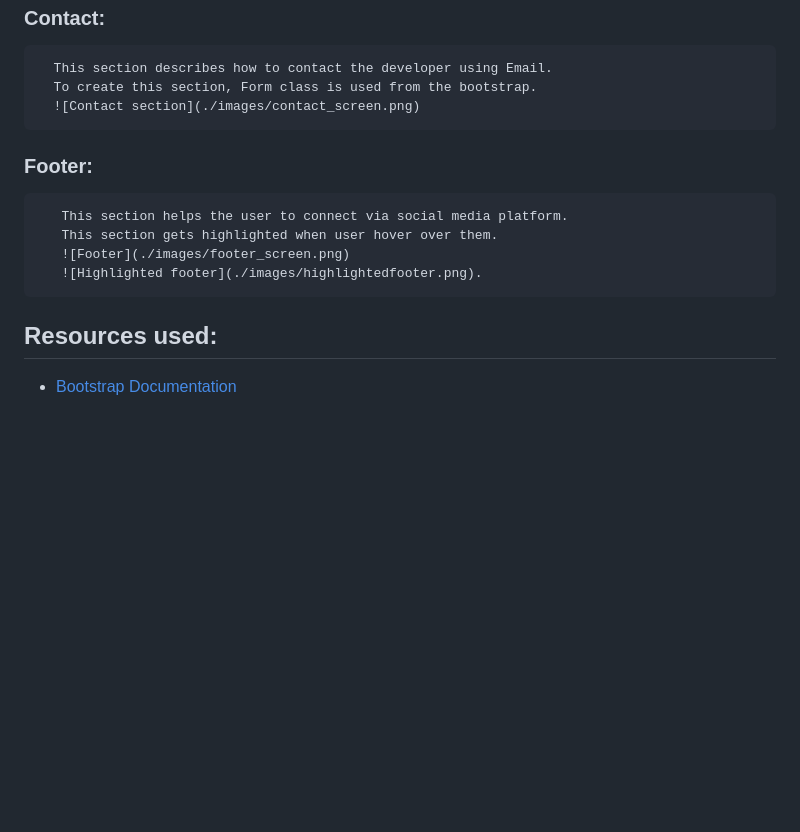
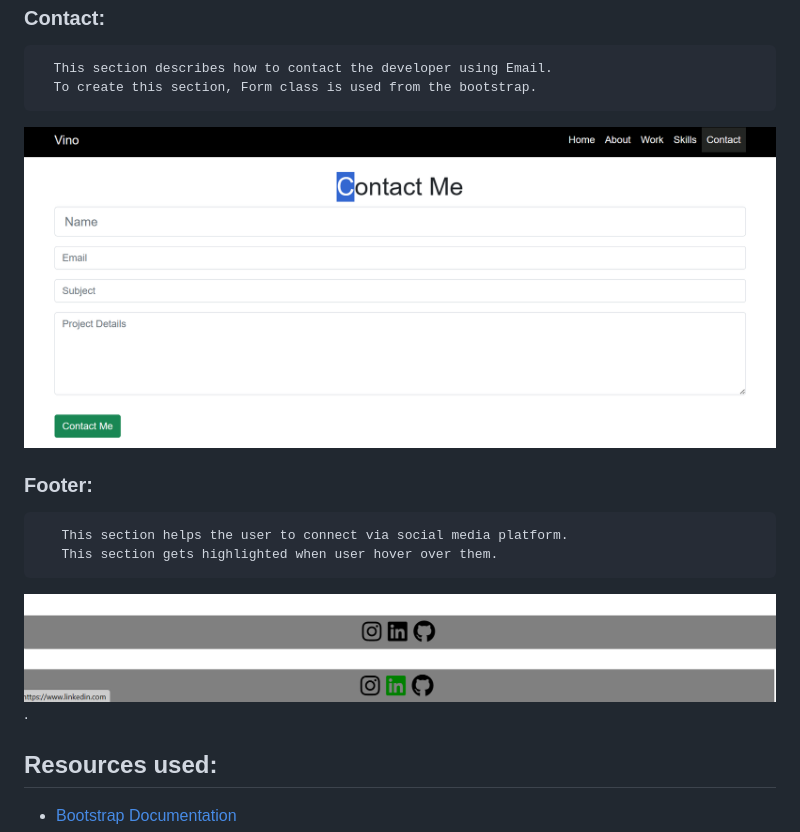
Before and after one commit to VinoSandy/Bootstarp-Portfolio, a Markdown page: README.md, the part around the change printed below. Rendered like a GitHub page; blank space fills up the shorter version.

```diff
--- a/README.md
+++ b/README.md
@@ -56,13 +63,13 @@
    ### Contact:
       This section describes how to contact the developer using Email.
       To create this section, Form class is used from the bootstrap.
-      ![Contact section](./images/contact_screen.png)
+ ![Contact section](./assets/images/contact_screen.png)
 
    ### Footer:
        This section helps the user to connect via social media platform.
        This section gets highlighted when user hover over them.
-       ![Footer](./images/footer_screen.png)
-       ![Highlighted footer](./images/highlightedfooter.png).
+  ![Footer](./assets/images/footer_screen.png)
+  ![Highlighted footer](./assets/images/highlightedfooter.png).
 
  ## Resources used:
    * [Bootstrap Documentation](https://getbootstrap.com/docs/5.3/getting-started/introduction/)
```
Also changed, not shown: other parts of README.md (+15 -8 lines).
